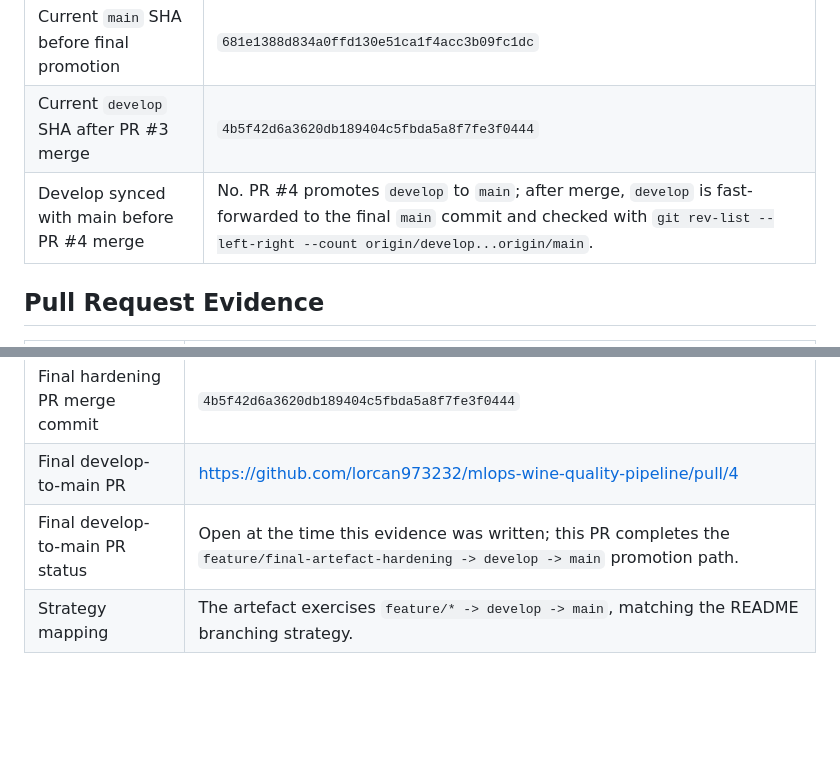
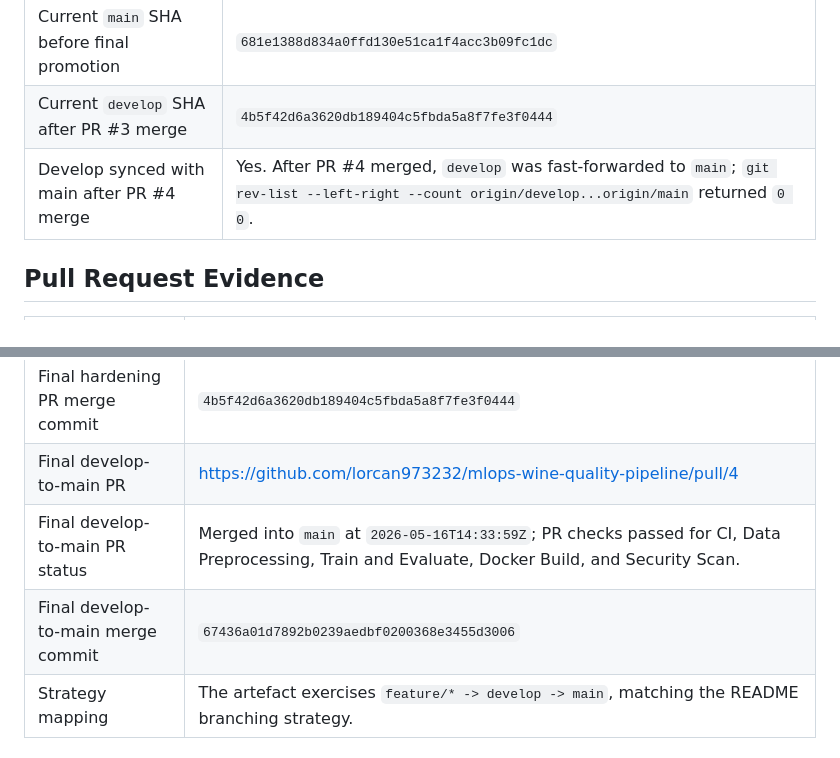
Before and after one commit to lorcan973232/mlops-metro-traffic-volume-pipeline, a Markdown page: reports/submission/branching_evidence.md, 2 parts joined by grey strips. Rendered like a GitHub page; blank space fills up the shorter version.

Commit message:
Finalize branch sync evidence

```diff
--- a/reports/submission/branching_evidence.md
+++ b/reports/submission/branching_evidence.md
@@ -21,7 +21,7 @@ This file records real branch and pull-request evidence for the artefact branchi
 | Current feature SHA | `c77d4cf38cea994a249530f95d3fd97f39487cf1` |
 | Current `main` SHA before final promotion | `681e1388d834a0ffd130e51ca1f4acc3b09fc1dc` |
 | Current `develop` SHA after PR #3 merge | `4b5f42d6a3620db189404c5fbda5a8f7fe3f0444` |
-| Develop synced with main before PR #4 merge | No. PR #4 promotes `develop` to `main`; after merge, `develop` is fast-forwarded to the final `main` commit and checked with `git rev-list --left-right --count origin/develop...origin/main`. |
+| Develop synced with main after PR #4 merge | Yes. After PR #4 merged, `develop` was fast-forwarded to `main`; `git rev-list --left-right --count origin/develop...origin/main` returned `0 0`. |
 
 ## Pull Request Evidence
 
@@ -35,7 +35,8 @@ This file records real branch and pull-request evidence for the artefact branchi
 | Final hardening PR status | Merged into `develop` at `2026-05-16T14:30:31Z`; PR checks passed for CI, Data Preprocessing, Train and Evaluate, Docker Build, and Security Scan after vulnerable dependency pins were fixed. |
 | Final hardening PR merge commit | `4b5f42d6a3620db189404c5fbda5a8f7fe3f0444` |
 | Final develop-to-main PR | <https://github.com/lorcan973232/mlops-wine-quality-pipeline/pull/4> |
-| Final develop-to-main PR status | Open at the time this evidence was written; this PR completes the `feature/final-artefact-hardening -> develop -> main` promotion path. |
+| Final develop-to-main PR status | Merged into `main` at `2026-05-16T14:33:59Z`; PR checks passed for CI, Data Preprocessing, Train and Evaluate, Docker Build, and Security Scan. |
+| Final develop-to-main merge commit | `67436a01d7892b0239aedbf0200368e3455d3006` |
 | Strategy mapping | The artefact exercises `feature/* -> develop -> main`, matching the README branching strategy. |
 
 ## CI Status Recorded For PR #3
```
